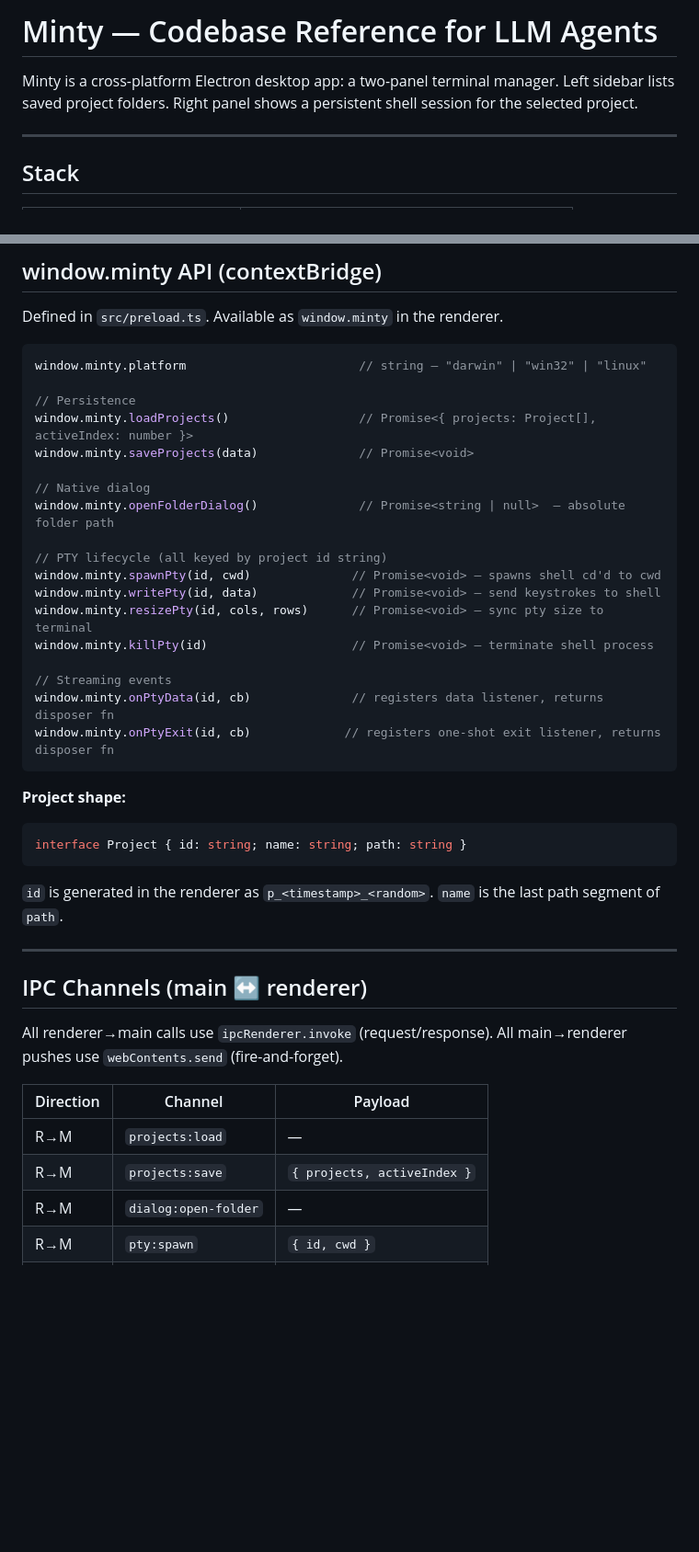
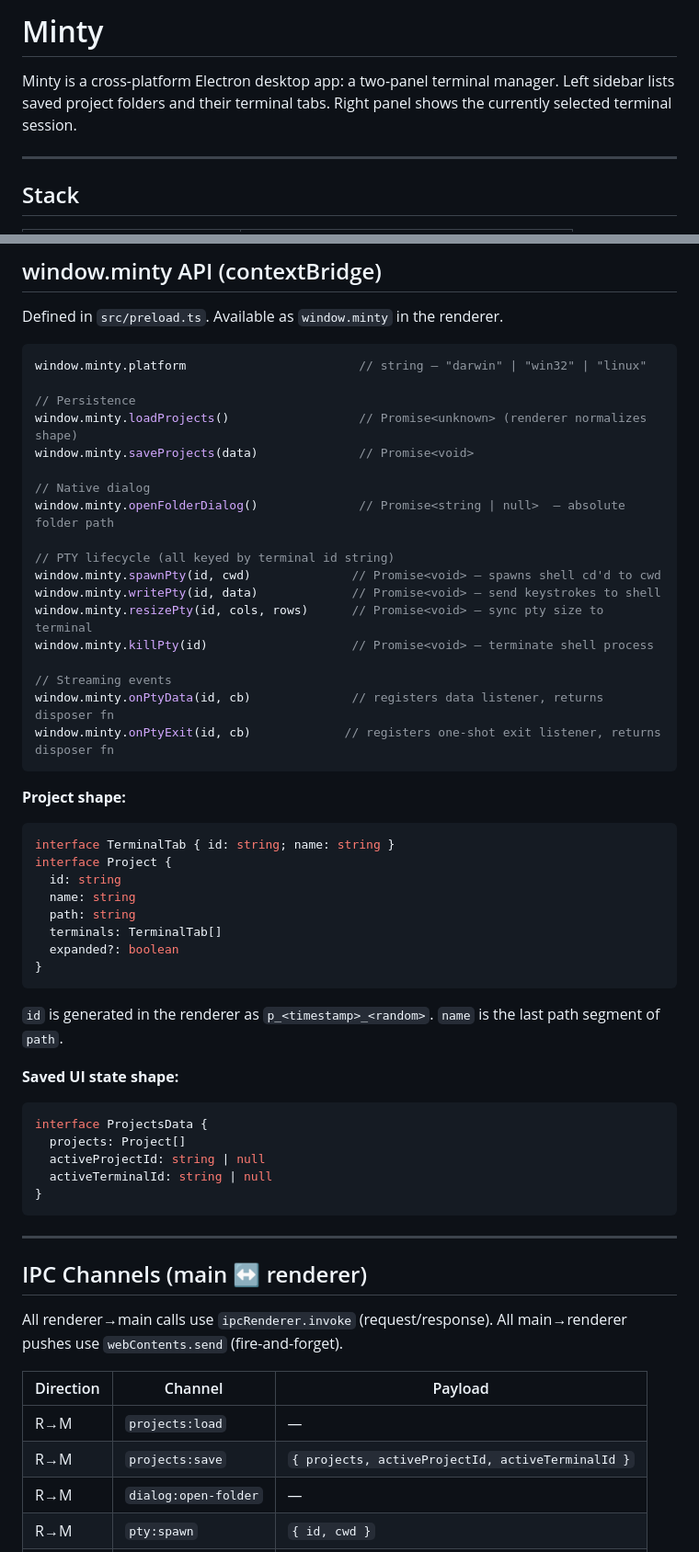
Before and after one commit to delu999/minty, a Markdown page: agents.md, 2 parts joined by grey strips. Shown at 92% size. Drawn GitHub-style; blank space fills up the shorter version.

````diff
--- a/agents.md
+++ b/agents.md
@@ -1,8 +1,8 @@
-# Minty — Codebase Reference for LLM Agents
+# Minty
 
 Minty is a cross-platform Electron desktop app: a two-panel terminal manager.
-Left sidebar lists saved project folders. Right panel shows a persistent shell
-session for the selected project.
+Left sidebar lists saved project folders and their terminal tabs. Right panel
+shows the currently selected terminal session.
 
 ---
 
@@ -68,13 +68,13 @@ Defined in `src/preload.ts`. Available as `window.minty` in the renderer.
 window.minty.platform                        // string — "darwin" | "win32" | "linux"
 
 // Persistence
-window.minty.loadProjects()                  // Promise<{ projects: Project[], activeIndex: number }>
+window.minty.loadProjects()                  // Promise<unknown> (renderer normalizes shape)
 window.minty.saveProjects(data)              // Promise<void>
 
 // Native dialog
 window.minty.openFolderDialog()              // Promise<string | null>  — absolute folder path
 
-// PTY lifecycle (all keyed by project id string)
+// PTY lifecycle (all keyed by terminal id string)
 window.minty.spawnPty(id, cwd)              // Promise<void> — spawns shell cd'd to cwd
 window.minty.writePty(id, data)             // Promise<void> — send keystrokes to shell
 window.minty.resizePty(id, cols, rows)      // Promise<void> — sync pty size to terminal
@@ -87,10 +87,26 @@ window.minty.onPtyExit(id, cb)             // registers one-shot exit listener,
 
 **Project shape:**
 ```typescript
-interface Project { id: string; name: string; path: string }
+interface TerminalTab { id: string; name: string }
+interface Project {
+  id: string
+  name: string
+  path: string
+  terminals: TerminalTab[]
+  expanded?: boolean
+}
 ```
 `id` is generated in the renderer as `p_<timestamp>_<random>`.
 `name` is the last path segment of `path`.
+
+**Saved UI state shape:**
+```typescript
+interface ProjectsData {
+  projects: Project[]
+  activeProjectId: string | null
+  activeTerminalId: string | null
+}
+```
 
 ---
 
@@ -102,7 +118,7 @@ All main→renderer pushes use `webContents.send` (fire-and-forget).
 | Direction | Channel | Payload |
 |---|---|---|
 | R→M | `projects:load` | — |
-| R→M | `projects:save` | `{ projects, activeIndex }` |
+| R→M | `projects:save` | `{ projects, activeProjectId, activeTerminalId }` |
 | R→M | `dialog:open-folder` | — |
 | R→M | `pty:spawn` | `{ id, cwd }` |
 | R→M | `pty:write` | `{ id, data }` |
````
Also changed, not shown: other parts of agents.md (+23 -17 lines).
